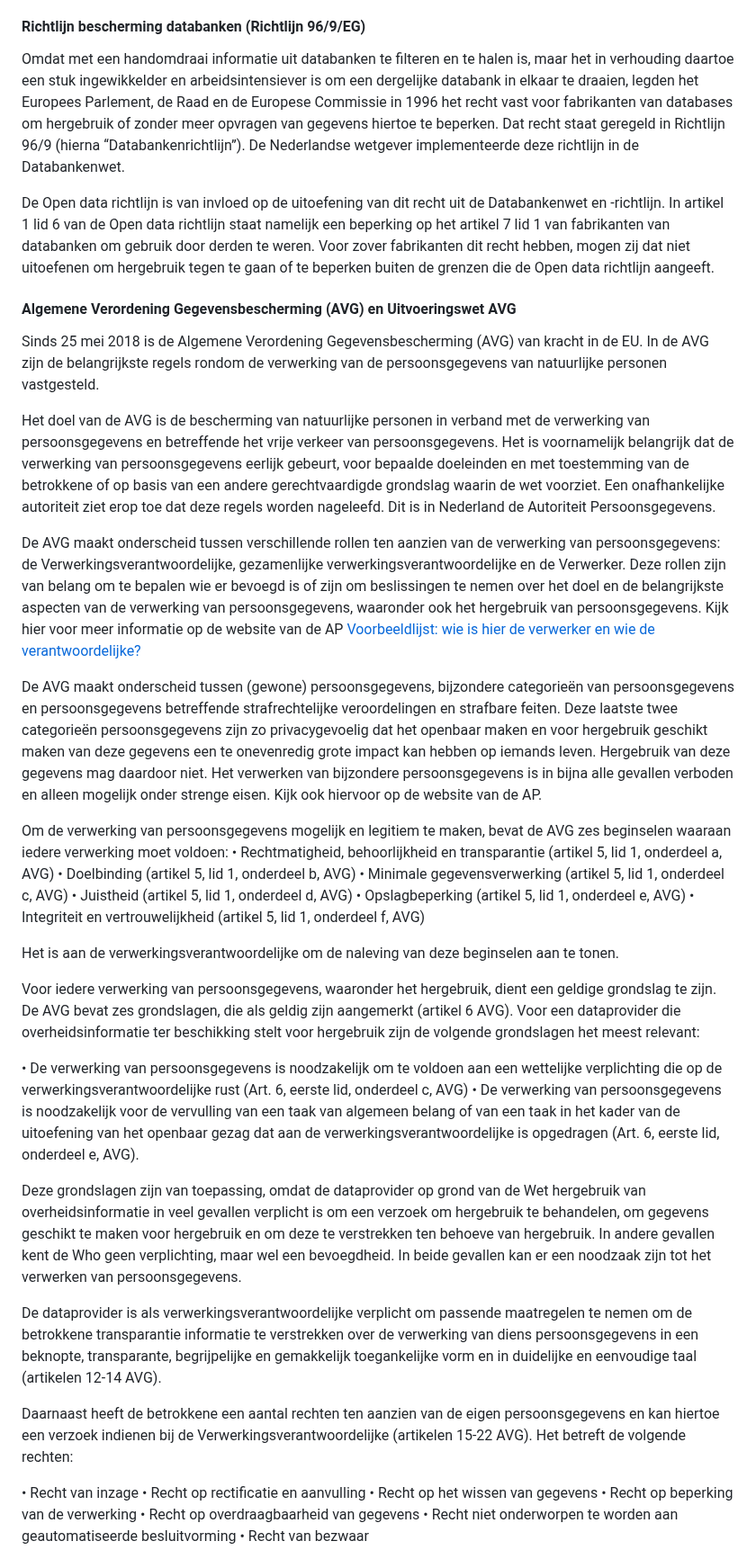
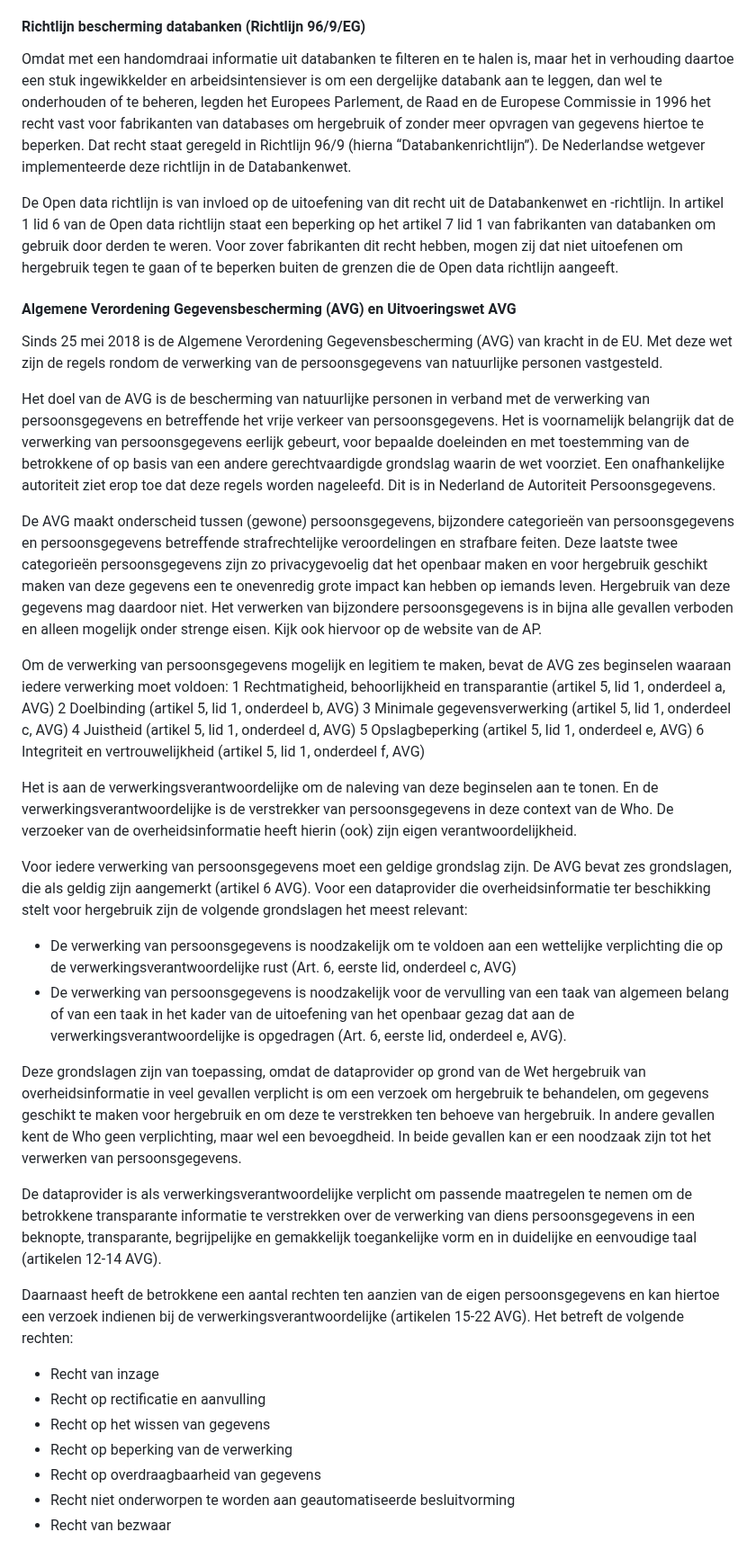
Before and after one commit to MinBZK/Handleiding-hWho, a Markdown page: Wettelijkkader.md, the part around one of its changes. Shown at 90% size. Rendered like a GitHub page.

```diff
--- a/Wettelijkkader.md
+++ b/Wettelijkkader.md
@@ -201,46 +213,44 @@ Verder moeten zij:
 Hergebruik van gegevens uit hoogwaardige datasets moet kosteloos zijn, maar lidstaten kunnen volgens overweging 6 uit de preambule specifieke openbare lichamen (op hun verzoek en in overeenstemming met de Richtlijn) maximaal twee jaar na de inwerkingtreding van de HWDS-verordening vrijstellen van deze verplichting. De kosteloosheidsverplichting geldt niet voor bibliotheken, musea en archieven, of voor overheidsondernemingen.
 
 #### Richtlijn bescherming databanken (Richtlijn 96/9/EG)
-Omdat met een handomdraai informatie uit databanken te filteren en te halen is, maar het in verhouding daartoe een stuk ingewikkelder en arbeidsintensiever is om een dergelijke databank in elkaar te draaien, legden het Europees Parlement, de Raad en de Europese Commissie in 1996 het recht vast voor fabrikanten van databases om hergebruik of zonder meer opvragen van gegevens hiertoe te beperken. Dat recht staat geregeld in Richtlijn 96/9 (hierna “Databankenrichtlijn”). De Nederlandse wetgever implementeerde deze richtlijn in de Databankenwet.
+Omdat met een handomdraai informatie uit databanken te filteren en te halen is, maar het in verhouding daartoe een stuk ingewikkelder en arbeidsintensiever is om een dergelijke databank aan te leggen, dan wel te onderhouden of te beheren, legden het Europees Parlement, de Raad en de Europese Commissie in 1996 het recht vast voor fabrikanten van databases om hergebruik of zonder meer opvragen van gegevens hiertoe te beperken. Dat recht staat geregeld in Richtlijn 96/9 (hierna “Databankenrichtlijn”). De Nederlandse wetgever implementeerde deze richtlijn in de Databankenwet.
 
-De Open data richtlijn  is van invloed op de uitoefening van dit recht uit de Databankenwet en -richtlijn. In artikel 1 lid 6 van de Open data richtlijn  staat namelijk een beperking op het artikel 7 lid 1 van fabrikanten van databanken om gebruik door derden te weren. Voor zover fabrikanten dit recht hebben, mogen zij dat niet uitoefenen om hergebruik tegen te gaan of te beperken buiten de grenzen die de Open data richtlijn  aangeeft.
+De Open data richtlijn  is van invloed op de uitoefening van dit recht uit de Databankenwet en -richtlijn. In artikel 1 lid 6 van de Open data richtlijn staat een beperking op het artikel 7 lid 1 van fabrikanten van databanken om gebruik door derden te weren. Voor zover fabrikanten dit recht hebben, mogen zij dat niet uitoefenen om hergebruik tegen te gaan of te beperken buiten de grenzen die de Open data richtlijn  aangeeft.
 
 #### Algemene Verordening Gegevensbescherming (AVG) en Uitvoeringswet AVG
 
-Sinds 25 mei 2018 is de Algemene Verordening Gegevensbescherming (AVG) van kracht in de EU. In de AVG zijn de belangrijkste regels rondom de verwerking van de persoonsgegevens van natuurlijke personen vastgesteld.
+Sinds 25 mei 2018 is de Algemene Verordening Gegevensbescherming (AVG) van kracht in de EU. Met deze wet zijn de regels rondom de verwerking van de persoonsgegevens van natuurlijke personen vastgesteld.
 
 Het doel van de AVG is de bescherming van natuurlijke personen in verband met de verwerking van persoonsgegevens en betreffende het vrije verkeer van persoonsgegevens. Het is voornamelijk belangrijk dat de verwerking van persoonsgegevens eerlijk gebeurt, voor bepaalde doeleinden en met toestemming van de betrokkene of op basis van een andere gerechtvaardigde grondslag waarin de wet voorziet. Een onafhankelijke autoriteit ziet erop toe dat deze regels worden nageleefd. Dit is in Nederland de Autoriteit Persoonsgegevens.
-
-De AVG maakt onderscheid tussen verschillende rollen ten aanzien van de verwerking van persoonsgegevens: de Verwerkingsverantwoordelijke, gezamenlijke verwerkingsverantwoordelijke en de Verwerker. Deze rollen zijn van belang om te bepalen wie er bevoegd is of zijn om beslissingen te nemen over het doel en de belangrijkste aspecten van de verwerking van persoonsgegevens, waaronder ook het hergebruik van persoonsgegevens. Kijk hier voor meer informatie op de website van de AP [Voorbeeldlijst: wie is hier de verwerker en wie de verantwoordelijke?](https://www.autoriteitpersoonsgegevens.nl/documenten/voorbeeldlijst-wie-is-hier-de-verwerker-en-wie-de-verantwoordelijke)
 
 De AVG maakt onderscheid tussen (gewone) persoonsgegevens, bijzondere categorieën van persoonsgegevens en persoonsgegevens betreffende strafrechtelijke veroordelingen en strafbare feiten. Deze laatste twee categorieën persoonsgegevens zijn zo privacygevoelig dat het openbaar maken en voor hergebruik geschikt maken van deze gegevens een te onevenredig grote impact kan hebben op iemands leven. Hergebruik van deze gegevens mag daardoor niet. Het verwerken van bijzondere persoonsgegevens is in bijna alle gevallen verboden en alleen mogelijk onder strenge eisen. Kijk ook hiervoor op de website van de AP.
 
 Om de verwerking van persoonsgegevens mogelijk en legitiem te maken, bevat de AVG zes beginselen waaraan iedere verwerking moet voldoen:
-•	Rechtmatigheid, behoorlijkheid en transparantie (artikel 5, lid 1, onderdeel a, AVG)
-•	Doelbinding (artikel 5, lid 1, onderdeel b, AVG)
-•	Minimale gegevensverwerking (artikel 5, lid 1, onderdeel c, AVG)
-•	Juistheid (artikel 5, lid 1, onderdeel d, AVG)
-•	Opslagbeperking (artikel 5, lid 1, onderdeel e, AVG)
-•	Integriteit en vertrouwelijkheid (artikel 5, lid 1, onderdeel f, AVG)
+1	Rechtmatigheid, behoorlijkheid en transparantie (artikel 5, lid 1, onderdeel a, AVG)
+2	Doelbinding (artikel 5, lid 1, onderdeel b, AVG)
+3	Minimale gegevensverwerking (artikel 5, lid 1, onderdeel c, AVG)
+4	Juistheid (artikel 5, lid 1, onderdeel d, AVG)
+5	Opslagbeperking (artikel 5, lid 1, onderdeel e, AVG)
+6	Integriteit en vertrouwelijkheid (artikel 5, lid 1, onderdeel f, AVG)
 
-Het is aan de verwerkingsverantwoordelijke om de naleving van deze beginselen aan te tonen.
+Het is aan de verwerkingsverantwoordelijke om de naleving van deze beginselen aan te tonen. En de verwerkingsverantwoordelijke is de verstrekker van persoonsgegevens in deze context van de Who. De verzoeker van de overheidsinformatie heeft hierin (ook) zijn eigen verantwoordelijkheid.
 
-Voor iedere verwerking van persoonsgegevens, waaronder het hergebruik, dient een geldige grondslag te zijn. De AVG bevat zes grondslagen, die als geldig zijn aangemerkt (artikel 6 AVG). Voor een dataprovider die overheidsinformatie ter beschikking stelt voor hergebruik zijn de volgende grondslagen het meest relevant:
+Voor iedere verwerking van persoonsgegevens moet een geldige grondslag zijn. De AVG bevat zes grondslagen, die als geldig zijn aangemerkt (artikel 6 AVG). Voor een dataprovider die overheidsinformatie ter beschikking stelt voor hergebruik zijn de volgende grondslagen het meest relevant:
 
-•	De verwerking van persoonsgegevens is noodzakelijk om te voldoen aan een wettelijke verplichting die op de verwerkingsverantwoordelijke rust (Art. 6, eerste lid, onderdeel c, AVG)
-•	De verwerking van persoonsgegevens is noodzakelijk  voor de vervulling van een taak van algemeen belang of van een taak in het kader van de uitoefening van het openbaar gezag dat aan de verwerkingsverantwoordelijke is opgedragen (Art. 6, eerste lid, onderdeel e, AVG).
+- De verwerking van persoonsgegevens is noodzakelijk om te voldoen aan een wettelijke verplichting die op de verwerkingsverantwoordelijke rust (Art. 6, eerste lid, onderdeel c, AVG)
+- De verwerking van persoonsgegevens is noodzakelijk  voor de vervulling van een taak van algemeen belang of van een taak in het kader van de uitoefening van het openbaar gezag dat aan de verwerkingsverantwoordelijke is opgedragen (Art. 6, eerste lid, onderdeel e, AVG).
 
 Deze grondslagen zijn van toepassing, omdat de dataprovider op grond van de Wet hergebruik van overheidsinformatie in veel gevallen verplicht is om een verzoek om hergebruik te behandelen, om gegevens geschikt te maken voor hergebruik en om deze te verstrekken ten behoeve van hergebruik. In andere gevallen kent de Who geen verplichting, maar wel een bevoegdheid. In beide gevallen kan er een noodzaak zijn tot het verwerken van persoonsgegevens.
 
-De dataprovider is als verwerkingsverantwoordelijke verplicht om passende maatregelen te nemen om de betrokkene transparantie informatie te verstrekken over de verwerking van diens persoonsgegevens in een beknopte, transparante, begrijpelijke en gemakkelijk toegankelijke vorm en in duidelijke en eenvoudige taal (artikelen 12-14 AVG).
+De dataprovider is als verwerkingsverantwoordelijke verplicht om passende maatregelen te nemen om de betrokkene transparante informatie te verstrekken over de verwerking van diens persoonsgegevens in een beknopte, transparante, begrijpelijke en gemakkelijk toegankelijke vorm en in duidelijke en eenvoudige taal (artikelen 12-14 AVG).
 
-Daarnaast heeft de betrokkene een aantal rechten ten aanzien van de eigen persoonsgegevens en kan hiertoe een verzoek indienen bij de Verwerkingsverantwoordelijke (artikelen 15-22 AVG). Het betreft de volgende rechten:
+Daarnaast heeft de betrokkene een aantal rechten ten aanzien van de eigen persoonsgegevens en kan hiertoe een verzoek indienen bij de verwerkingsverantwoordelijke (artikelen 15-22 AVG). Het betreft de volgende rechten:
 
-•	Recht van inzage
-•	Recht op rectificatie en aanvulling
-•	Recht op het wissen van gegevens
-•	Recht op beperking van de verwerking
-•	Recht op overdraagbaarheid van gegevens
-•	Recht niet onderworpen te worden aan geautomatiseerde besluitvorming
-•	Recht van bezwaar
+- Recht van inzage
+- Recht op rectificatie en aanvulling
+- Recht op het wissen van gegevens
+- Recht op beperking van de verwerking
+- Recht op overdraagbaarheid van gegevens
+- Recht niet onderworpen te worden aan geautomatiseerde besluitvorming
+- Recht van bezwaar
 
```
Also changed, not shown: other parts of Wettelijkkader.md (+26 -14 lines).
